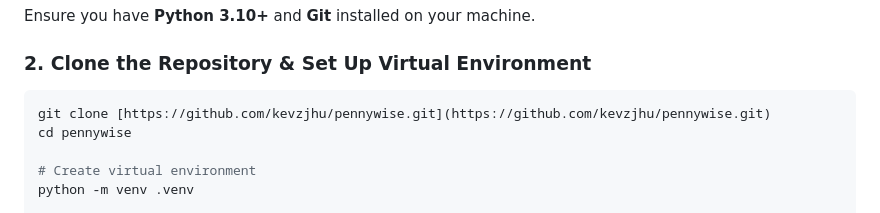
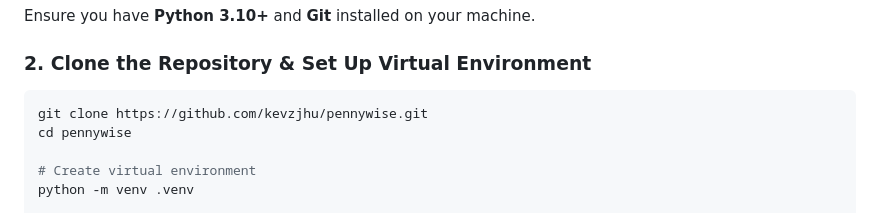
Before and after one commit to kevzjhu/pennywise, a Markdown page: README.md, the part around the change. GitHub-like rendering.

Commit message:
Fix markdown formatting for git clone command

````diff
--- a/README.md
+++ b/README.md
@@ -57,7 +57,7 @@ Ensure you have **Python 3.10+** and **Git** installed on your machine.
 
 ### 2. Clone the Repository & Set Up Virtual Environment
 ```bash
-git clone [https://github.com/kevzjhu/pennywise.git](https://github.com/kevzjhu/pennywise.git)
+git clone https://github.com/kevzjhu/pennywise.git
 cd pennywise
 
 # Create virtual environment
````
